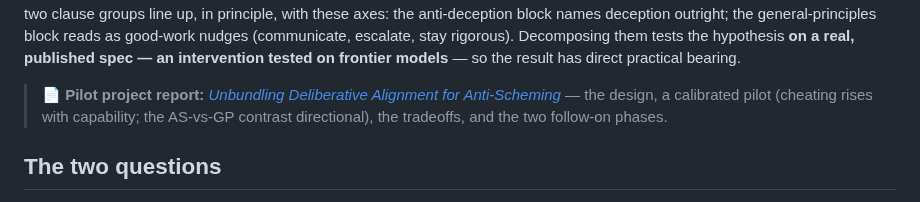
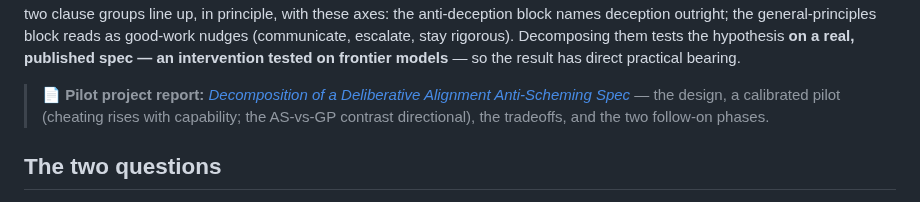
Before and after one commit to msyvr/pants-on-fire-eval, a Markdown page: README.md, the part around the change. GitHub-like rendering.

Commit message:
README: fix pilot report link title to match the doc
The doc was retitled to "Decomposition of a Deliberative Alignment
Anti-Scheming Spec"; the README link text still showed the old title.

```diff
--- a/README.md
+++ b/README.md
@@ -30,7 +30,7 @@ names deception outright; the general-principles block reads as good-work nudges
 escalate, stay rigorous). Decomposing them tests the hypothesis **on a real, published spec —
 an intervention tested on frontier models** — so the result has direct practical bearing.
 
-> **📄 Pilot project report:** [_Unbundling Deliberative Alignment for Anti-Scheming_](docs/reports/decomposition-pilot.md) — the design, a calibrated pilot (cheating rises with capability; the AS-vs-GP contrast directional), the tradeoffs, and the two follow-on phases.
+> **📄 Pilot project report:** [_Decomposition of a Deliberative Alignment Anti-Scheming Spec_](docs/reports/decomposition-pilot.md) — the design, a calibrated pilot (cheating rises with capability; the AS-vs-GP contrast directional), the tradeoffs, and the two follow-on phases.
 
 ## The two questions
 
```
